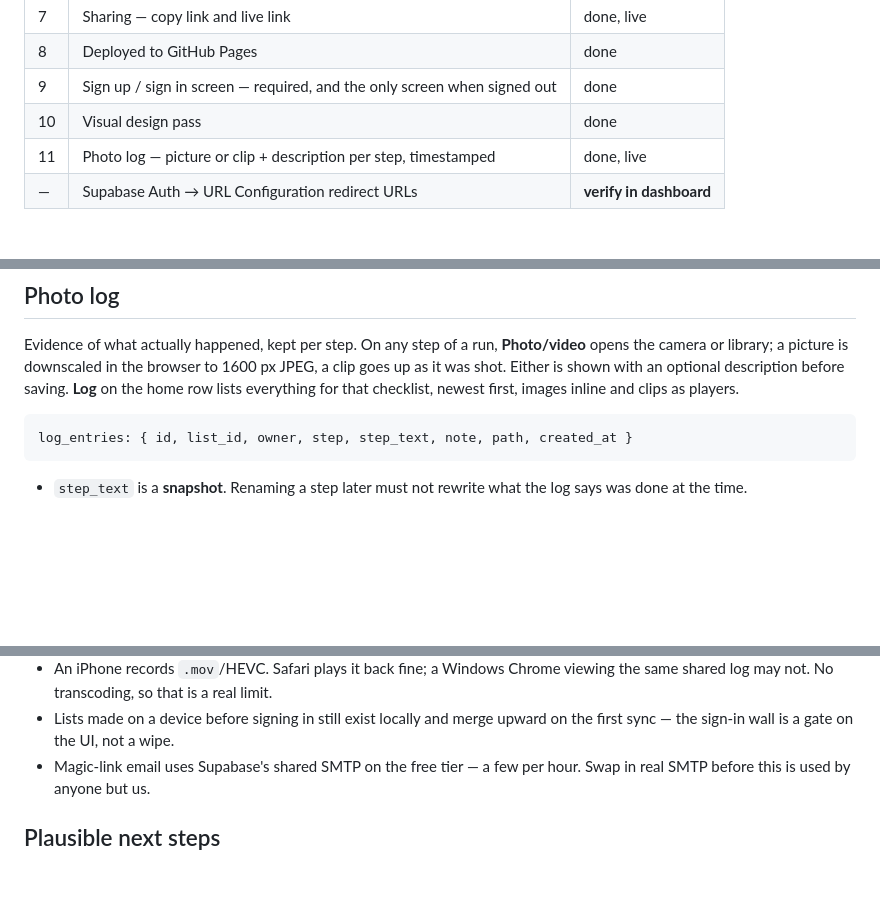
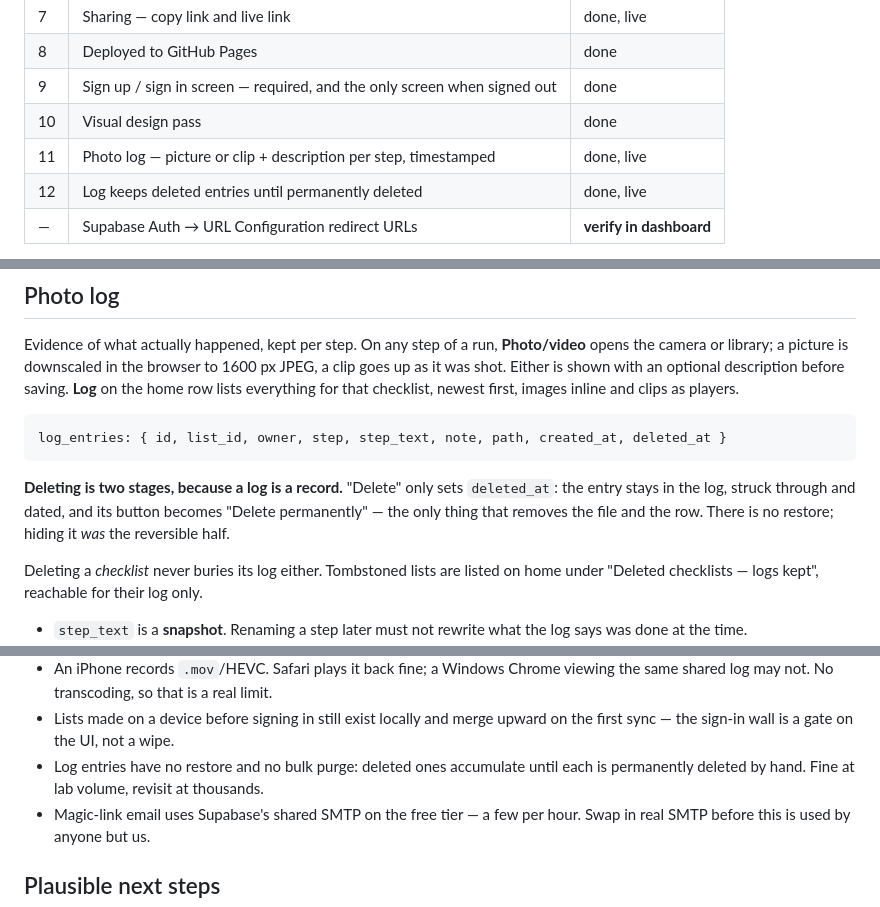
Before and after one commit to AndreasMaskos/Checkoff, a Markdown page: plan.md, 3 parts joined by grey strips. Drawn GitHub-style; blank space fills up the shorter version.

Commit message:
Record the two-stage log delete in plan.md
Co-Authored-By: Claude Opus 5 <noreply@anthropic.com>

````diff
--- a/plan.md
+++ b/plan.md
@@ -30,6 +30,7 @@ Last updated 2026-08-18.
 | 9 | Sign up / sign in screen — required, and the only screen when signed out | done |
 | 10 | Visual design pass | done |
 | 11 | Photo log — picture or clip + description per step, timestamped | done, live |
+| 12 | Log keeps deleted entries until permanently deleted | done, live |
 | — | Supabase Auth → URL Configuration redirect URLs | **verify in dashboard** |
 
 The last row is the one thing that can't be checked from code: magic links and
@@ -129,8 +130,16 @@ optional description before saving. **Log** on the home row lists everything for
 that checklist, newest first, images inline and clips as players.
 
 ```js
-log_entries: { id, list_id, owner, step, step_text, note, path, created_at }
+log_entries: { id, list_id, owner, step, step_text, note, path, created_at, deleted_at }
 ```
+
+**Deleting is two stages, because a log is a record.** "Delete" only sets
+`deleted_at`: the entry stays in the log, struck through and dated, and its
+button becomes "Delete permanently" — the only thing that removes the file and
+the row. There is no restore; hiding it *was* the reversible half.
+
+Deleting a *checklist* never buries its log either. Tombstoned lists are listed
+on home under "Deleted checklists — logs kept", reachable for their log only.
 
 - `step_text` is a **snapshot**. Renaming a step later must not rewrite what the
   log says was done at the time.
@@ -254,6 +263,8 @@ interaction: challenge, response, next item.
   viewing the same shared log may not. No transcoding, so that is a real limit.
 - Lists made on a device before signing in still exist locally and merge upward
   on the first sync — the sign-in wall is a gate on the UI, not a wipe.
+- Log entries have no restore and no bulk purge: deleted ones accumulate until
+  each is permanently deleted by hand. Fine at lab volume, revisit at thousands.
 - Magic-link email uses Supabase's shared SMTP on the free tier — a few per hour.
   Swap in real SMTP before this is used by anyone but us.
 
````
